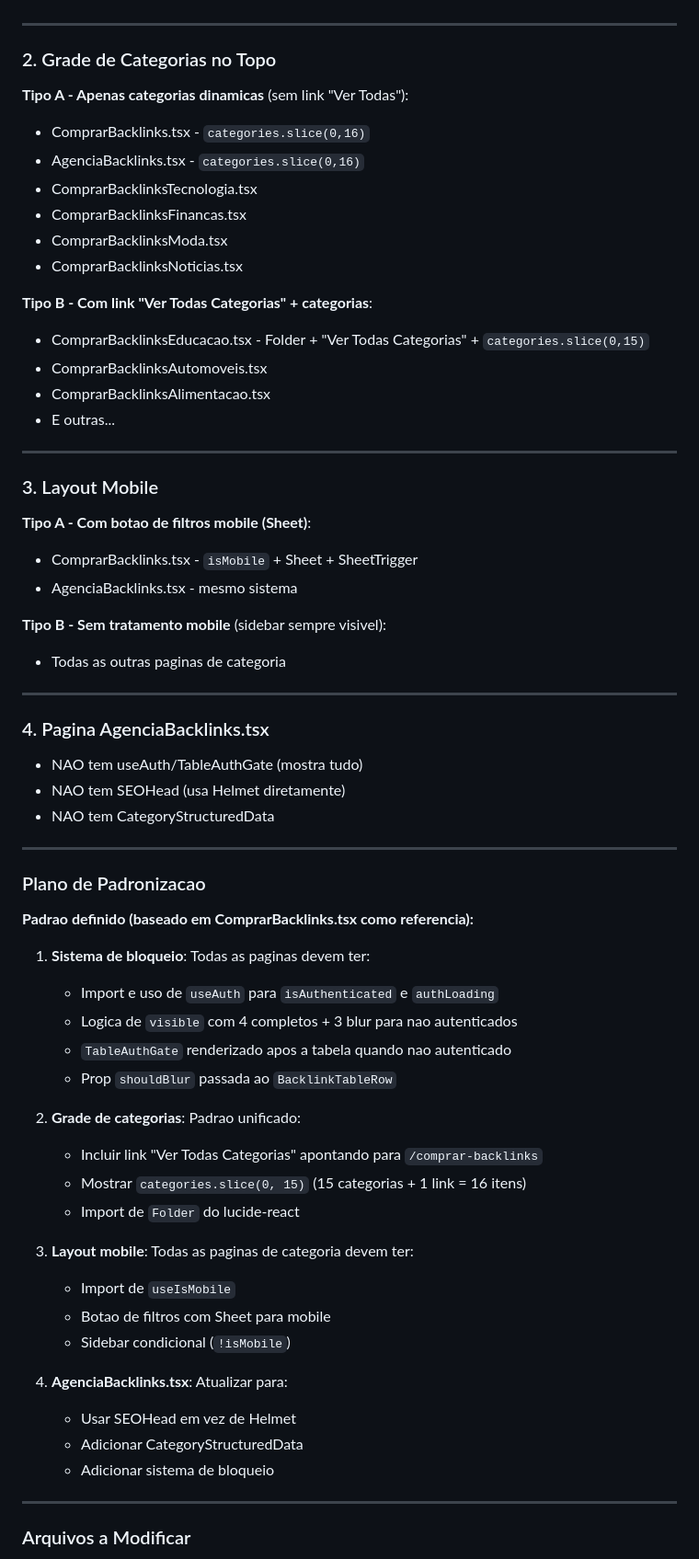
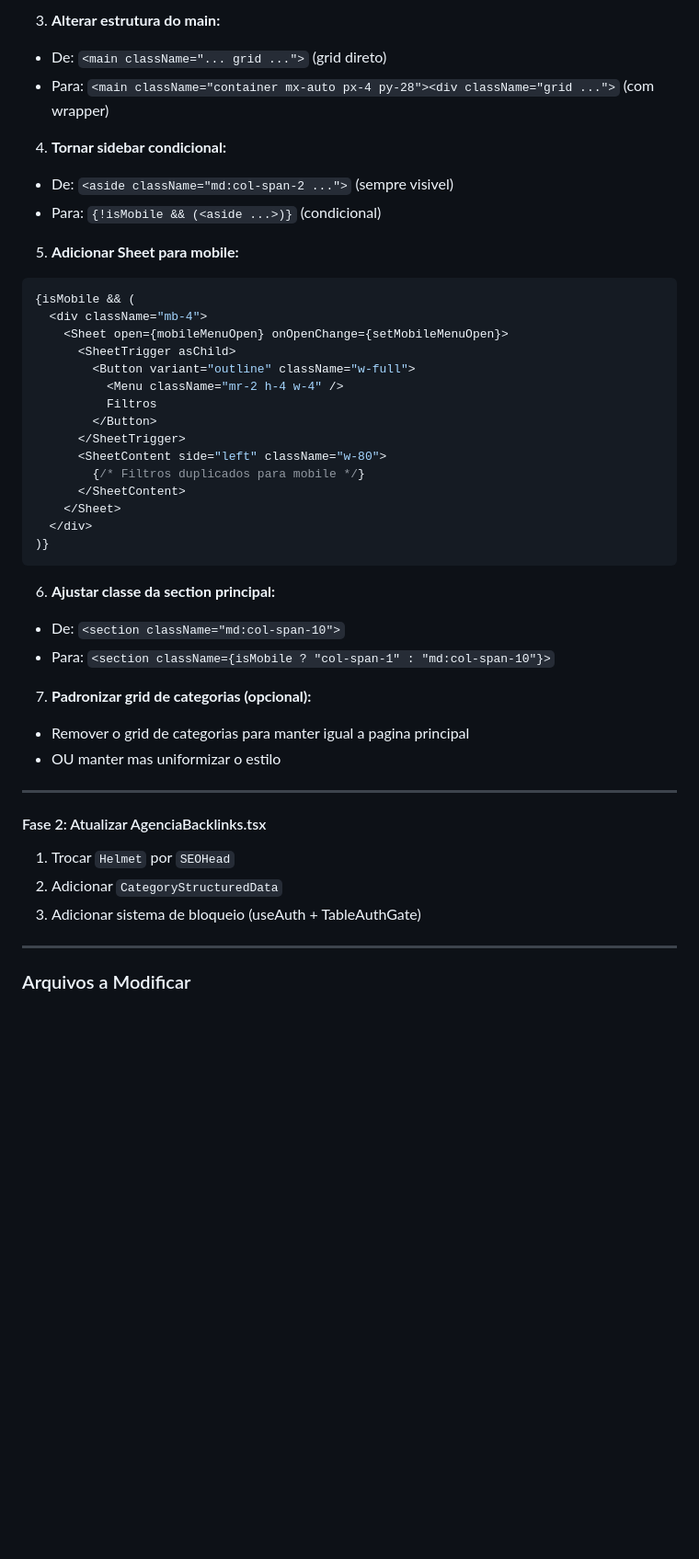
Before and after one commit to marconez777/seo-semantic-masterclass, a Markdown page: .lovable/plan.md, the part around one of its changes. Shown at 92% size. Drawn GitHub-style; blank space fills up the shorter version.

Commit message:
Updated plan file
Edited UI in Lovable

````diff
--- a/.lovable/plan.md
+++ b/.lovable/plan.md
@@ -34,67 +72,45 @@ Apos analisar todas as paginas de categoria, identifiquei as seguintes diferenca
+3. **Alterar estrutura do main:**
+- De: `<main className="... grid ...">` (grid direto)
+- Para: `<main className="container mx-auto px-4 py-28"><div className="grid ...">` (com wrapper)
+
+4. **Tornar sidebar condicional:**
+- De: `<aside className="md:col-span-2 ...">` (sempre visivel)
+- Para: `{!isMobile && (<aside ...>)}` (condicional)
+
+5. **Adicionar Sheet para mobile:**
+```jsx
+{isMobile && (
+  <div className="mb-4">
+    <Sheet open={mobileMenuOpen} onOpenChange={setMobileMenuOpen}>
+      <SheetTrigger asChild>
+        <Button variant="outline" className="w-full">
+          <Menu className="mr-2 h-4 w-4" />
+          Filtros
+        </Button>
+      </SheetTrigger>
+      <SheetContent side="left" className="w-80">
+        {/* Filtros duplicados para mobile */}
+      </SheetContent>
+    </Sheet>
+  </div>
+)}
+```
+
+6. **Ajustar classe da section principal:**
+- De: `<section className="md:col-span-10">`
+- Para: `<section className={isMobile ? "col-span-1" : "md:col-span-10"}>`
+
+7. **Padronizar grid de categorias (opcional):**
+- Remover o grid de categorias para manter igual a pagina principal
+- OU manter mas uniformizar o estilo
 
 ---
 
-### 2. Grade de Categorias no Topo
+#### Fase 2: Atualizar AgenciaBacklinks.tsx
 
-**Tipo A - Apenas categorias dinamicas** (sem link "Ver Todas"):
-- ComprarBacklinks.tsx - `categories.slice(0,16)`
-- AgenciaBacklinks.tsx - `categories.slice(0,16)`
-- ComprarBacklinksTecnologia.tsx
-- ComprarBacklinksFinancas.tsx
-- ComprarBacklinksModa.tsx
-- ComprarBacklinksNoticias.tsx
-
-**Tipo B - Com link "Ver Todas Categorias" + categorias**:
-- ComprarBacklinksEducacao.tsx - Folder + "Ver Todas Categorias" + `categories.slice(0,15)`
-- ComprarBacklinksAutomoveis.tsx
-- ComprarBacklinksAlimentacao.tsx
-- E outras...
-
----
-
-### 3. Layout Mobile
-
-**Tipo A - Com botao de filtros mobile (Sheet)**:
-- ComprarBacklinks.tsx - `isMobile` + Sheet + SheetTrigger
-- AgenciaBacklinks.tsx - mesmo sistema
-
-**Tipo B - Sem tratamento mobile** (sidebar sempre visivel):
-- Todas as outras paginas de categoria
-
----
-
-### 4. Pagina AgenciaBacklinks.tsx
-
-- NAO tem useAuth/TableAuthGate (mostra tudo)
-- NAO tem SEOHead (usa Helmet diretamente)
-- NAO tem CategoryStructuredData
-
----
-
-### Plano de Padronizacao
-
-**Padrao definido (baseado em ComprarBacklinks.tsx como referencia):**
-
-1. **Sistema de bloqueio**: Todas as paginas devem ter:
-   - Import e uso de `useAuth` para `isAuthenticated` e `authLoading`
-   - Logica de `visible` com 4 completos + 3 blur para nao autenticados
-   - `TableAuthGate` renderizado apos a tabela quando nao autenticado
-   - Prop `shouldBlur` passada ao `BacklinkTableRow`
-
-2. **Grade de categorias**: Padrao unificado:
-   - Incluir link "Ver Todas Categorias" apontando para `/comprar-backlinks`
-   - Mostrar `categories.slice(0, 15)` (15 categorias + 1 link = 16 itens)
-   - Import de `Folder` do lucide-react
-
-3. **Layout mobile**: Todas as paginas de categoria devem ter:
-   - Import de `useIsMobile`
-   - Botao de filtros com Sheet para mobile
-   - Sidebar condicional (`!isMobile`)
-
-4. **AgenciaBacklinks.tsx**: Atualizar para:
-   - Usar SEOHead em vez de Helmet
-   - Adicionar CategoryStructuredData
-   - Adicionar sistema de bloqueio
+1. Trocar `Helmet` por `SEOHead`
+2. Adicionar `CategoryStructuredData`
+3. Adicionar sistema de bloqueio (useAuth + TableAuthGate)
 
 ---
 
````
Also changed, not shown: other parts of .lovable/plan.md (+93 -142 lines).
